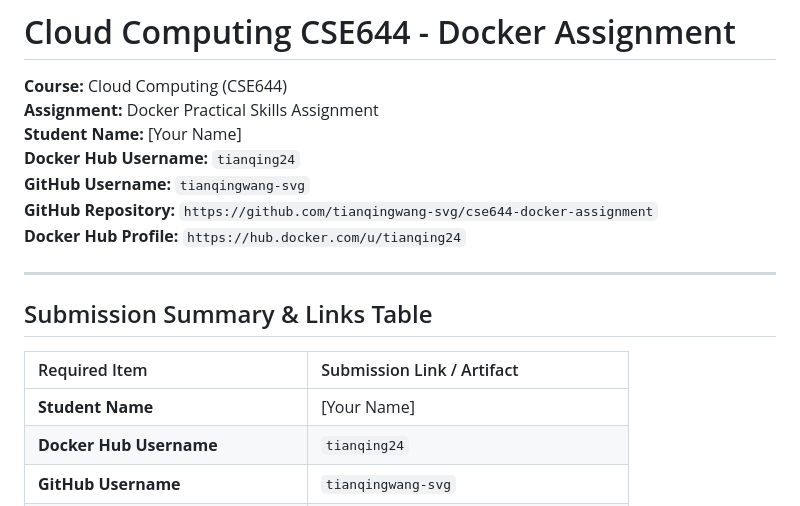
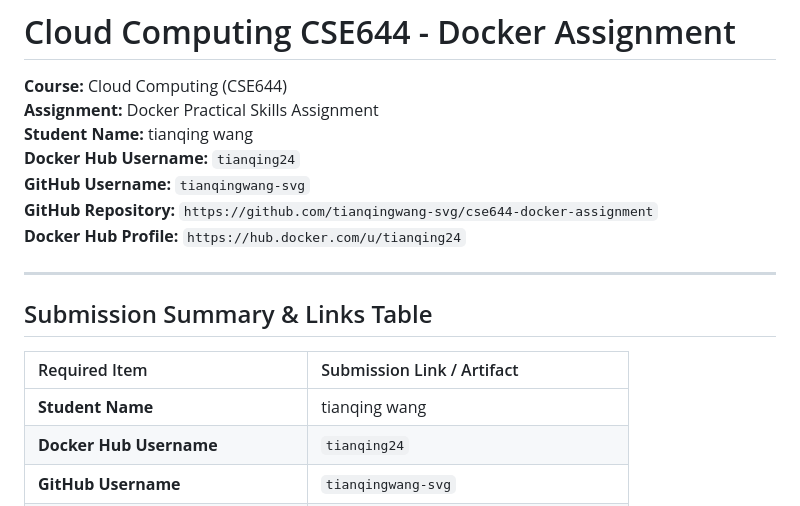
Before and after one commit to tianqingwang-svg/cse644-docker-assignment, a Markdown page: README.md, the part around the change. Drawn GitHub-style.

Commit message:
Update student name to tianqing wang

```diff
--- a/README.md
+++ b/README.md
@@ -2,7 +2,7 @@
 
 **Course:** Cloud Computing (CSE644)
 **Assignment:** Docker Practical Skills Assignment
-**Student Name:** [Your Name]
+**Student Name:** tianqing wang
 **Docker Hub Username:** `tianqing24`
 **GitHub Username:** `tianqingwang-svg`
 **GitHub Repository:** `https://github.com/tianqingwang-svg/cse644-docker-assignment`
@@ -14,7 +14,7 @@
 
 | Required Item | Submission Link / Artifact |
 | :--- | :--- |
-| **Student Name** | [Your Name] |
+| **Student Name** | tianqing wang |
 | **Docker Hub Username** | `tianqing24` |
 | **GitHub Username** | `tianqingwang-svg` |
 | **Docker Hub Profile** | [Docker Hub Profile](https://hub.docker.com/u/tianqing24) |
```
